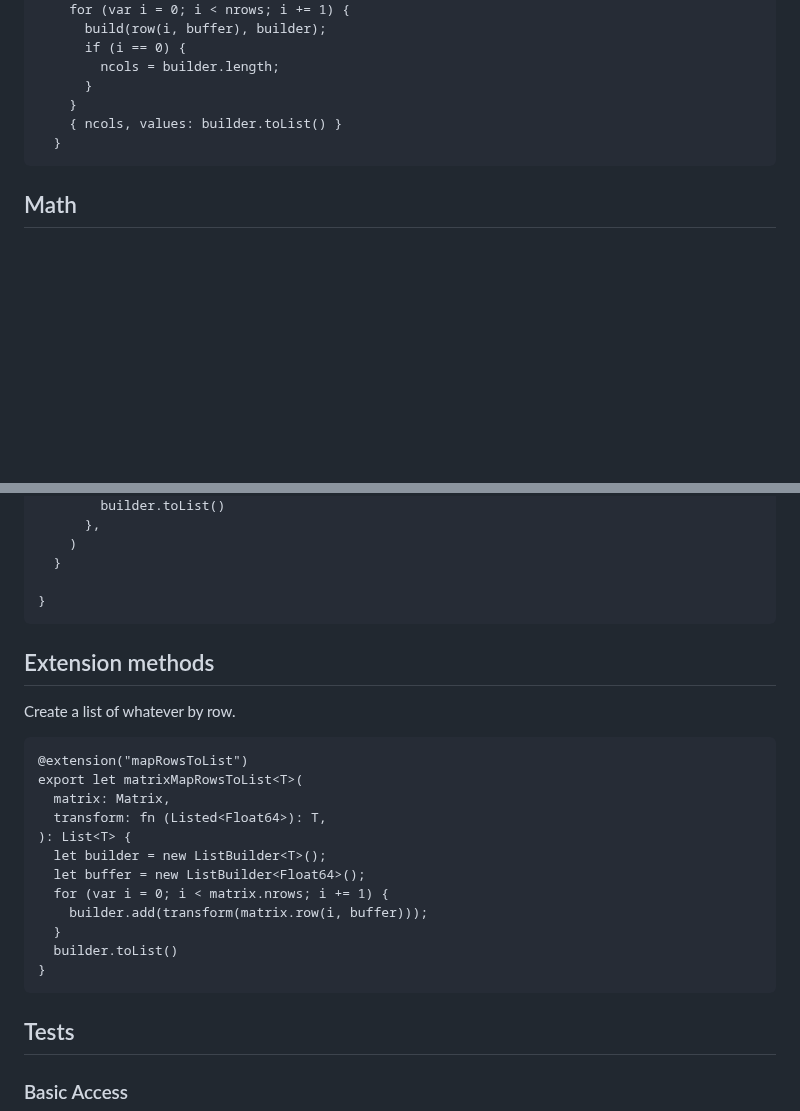
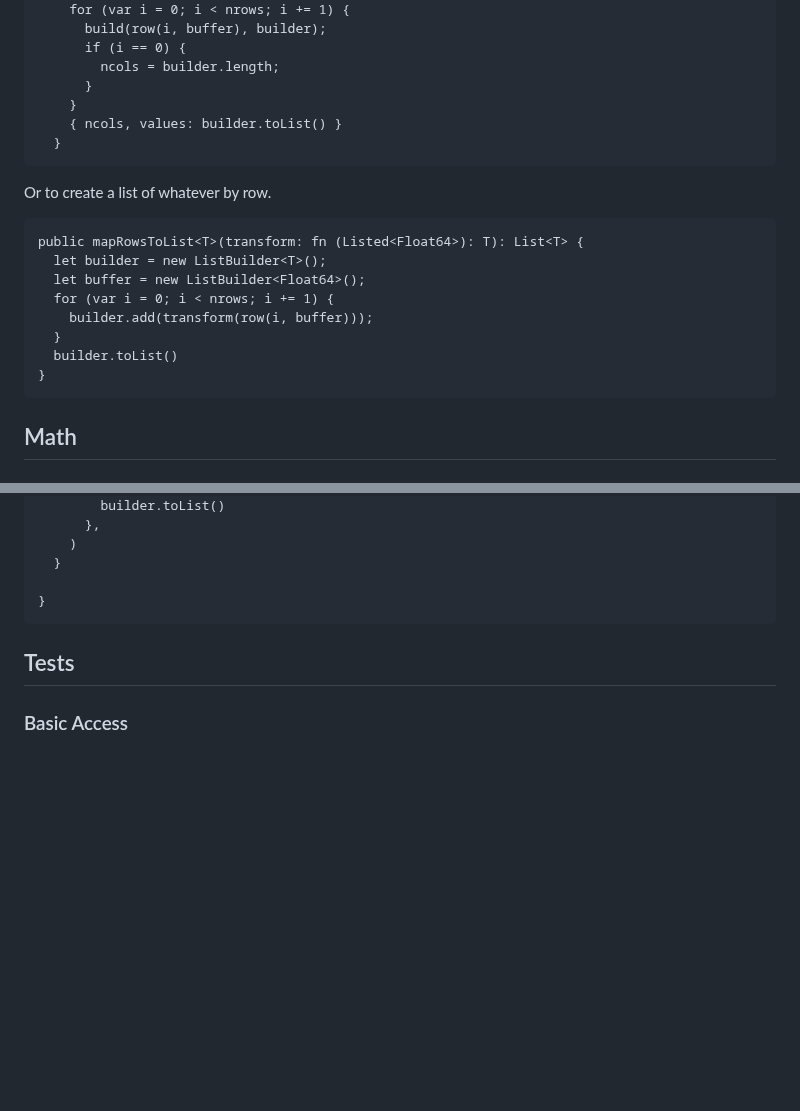
Before and after one commit to temperlang/prismora, a Markdown page: src/matrix.temper.md, 2 parts joined by grey strips. GitHub-like rendering; blank space fills up the shorter version.

Commit message:
Don't need extension for class, just interface
Signed-off-by: Tom <tom@temper.systems>

```diff
--- a/src/matrix.temper.md
+++ b/src/matrix.temper.md
@@ -110,6 +110,17 @@ inconsistent, then bubble.
         { ncols, values: builder.toList() }
       }
 
+Or to create a list of whatever by row.
+
+    public mapRowsToList<T>(transform: fn (Listed<Float64>): T): List<T> {
+      let builder = new ListBuilder<T>();
+      let buffer = new ListBuilder<Float64>();
+      for (var i = 0; i < nrows; i += 1) {
+        builder.add(transform(row(i, buffer)));
+      }
+      builder.toList()
+    }
+
 ## Math
 
 ### Matrix Multiply
@@ -147,23 +158,6 @@ TODO Internal stride wrangling to support no-copy transpose?
         )
       }
 
-    }
-
-## Extension methods
-
-Create a list of whatever by row.
-
-    @extension("mapRowsToList")
-    export let matrixMapRowsToList<T>(
-      matrix: Matrix,
-      transform: fn (Listed<Float64>): T,
-    ): List<T> {
-      let builder = new ListBuilder<T>();
-      let buffer = new ListBuilder<Float64>();
-      for (var i = 0; i < matrix.nrows; i += 1) {
-        builder.add(transform(matrix.row(i, buffer)));
-      }
-      builder.toList()
     }
 
 ## Tests
```
